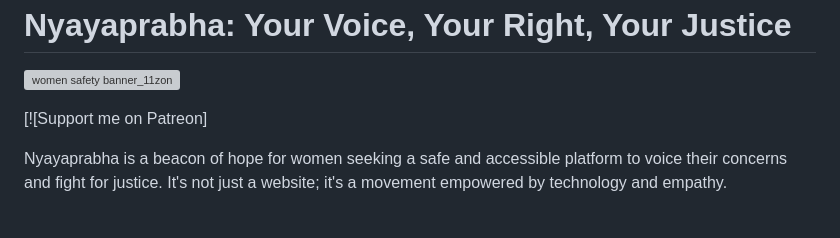
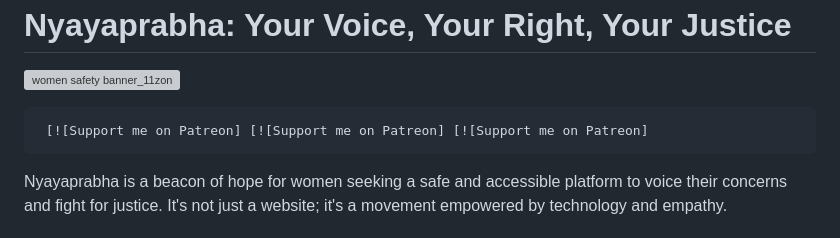
Before and after one commit to Nihalahamad1905/NYAYAPRABHA, a Markdown page: README.md, the part around the change. Rendered like a GitHub page; grey boxes are pictures that could not be loaded.

```diff
--- a/README.md
+++ b/README.md
@@ -2,7 +2,7 @@
 
    ![women safety banner_11zon](https://github.com/Nihalahamad1905/Nyayaprabha/assets/118530992/3ef4917e-fba9-4764-8d0c-a6ccb7fbd8ae)
 
-[![Support me on Patreon]
+     [![Support me on Patreon] [![Support me on Patreon] [![Support me on Patreon]
 
   <p>Nyayaprabha is a beacon of hope for women seeking a safe and accessible platform to voice their concerns and fight for justice. It's not just a website; it's a movement empowered by technology and empathy.</p>
 
```
